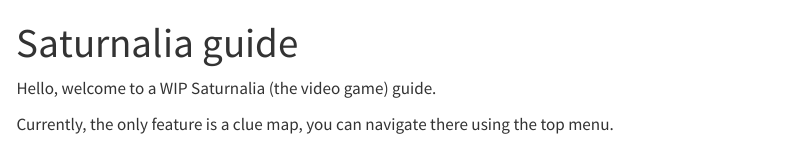
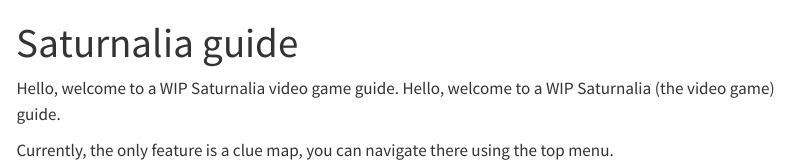
Before and after one commit to Hato1/Saturnalia-guidebook, a Quarto document (index.qmd): the page in a window 1100 px wide, from its top. Rendered offline with R 4.5, knitr and Pandoc in place of Quarto, with nearby package versions; menus at the side of the page are left out.

Commit message:
This is the one!

```diff
--- a/index.qmd
+++ b/index.qmd
@@ -1,8 +1,11 @@
 ---
 title: "Saturnalia guide"
-format: html
+format:
+  html:
+    include-in-header:
+      - google.html
 ---
-<meta name="google-site-verification" content="NfeXh1Sv0spPREjPxnt8bm_JT5dgRL_PkIEnyVXsLsk" />
+Hello, welcome to a WIP Saturnalia video game guide.
 Hello, welcome to a WIP Saturnalia (the video game) guide.
 
 Currently, the only feature is a clue map, you can navigate there using the top menu.
```
Also changed, not shown: google160fb04516af51d6.qmd (deleted, +0 -1 lines), google.html (added).
